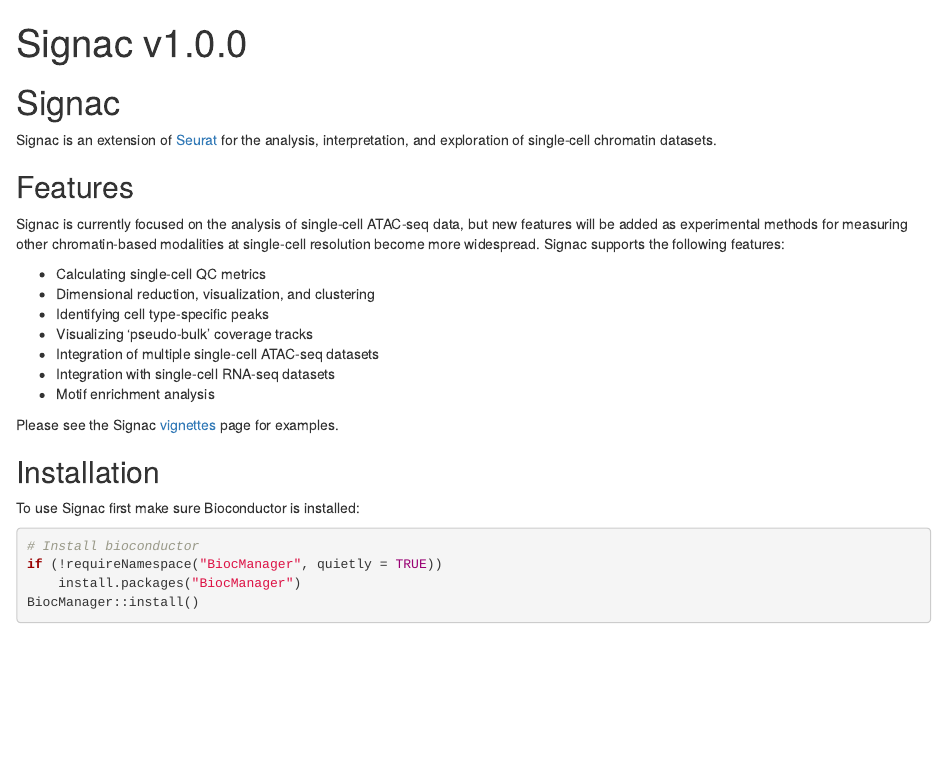
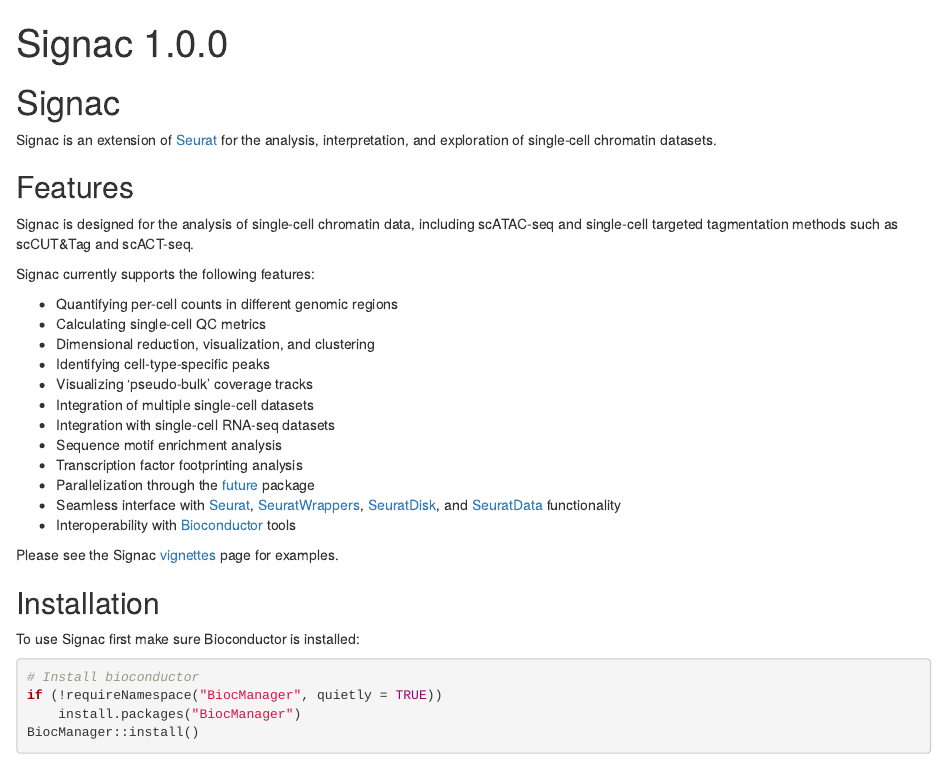
Before and after one commit to stuart-lab/signac, an R Markdown document (index.Rmd): the page in a window 1100 px wide, from its top. Rendered offline with R 4.5, knitr and Pandoc, with nearby package versions; badge pictures from the web are left out.

Commit message:
Update description

````diff
--- a/index.Rmd
+++ b/index.Rmd
@@ -1,5 +1,5 @@
 ---
-title: "Signac v1.0.0"
+title: "Signac 1.0.0"
 output:
   html_document:
     keep_md: true
@@ -20,8 +20,10 @@
 
 ## Features
 
-Signac is currently focused on the analysis of single-cell ATAC-seq data, but new features will be added as experimental methods for measuring other chromatin-based modalities at single-cell resolution become more widespread. Signac supports the following features:
+Signac is designed for the analysis of single-cell chromatin data, including scATAC-seq and single-cell targeted tagmentation methods such as scCUT&Tag and scACT-seq.
 
+Signac currently supports the following features:
+
+* Quantifying per-cell counts in different genomic regions
 * Calculating single-cell QC metrics
 * Dimensional reduction, visualization, and clustering
-* Identifying cell type-specific peaks
@@ -30,12 +33,15 @@
 * Integration with single-cell RNA-seq datasets
-* Motif enrichment analysis
+* Sequence motif enrichment analysis
+* Transcription factor footprinting analysis
+* Parallelization through the [future](https://cran.r-project.org/package=future) package
+* Seamless interface with [Seurat](https://satijalab.org/seurat), [SeuratWrappers](https://github.com/satijalab/seurat-wrappers), [SeuratDisk](https://github.com/mojaveazure/seurat-disk), and [SeuratData](https://github.com/satijalab/seurat-data) functionality
+* Interoperability with [Bioconductor](https://bioconductor.org/) tools
 
 Please see the Signac [vignettes](https://satijalab.org/signac/articles/) page for examples.
 
 ## Installation
 
 To use Signac first make sure Bioconductor is installed:
-
 
 ```{r, eval=FALSE}
 # Install bioconductor
````
Also changed, not shown: index.Rmd (3 more changed lines).
